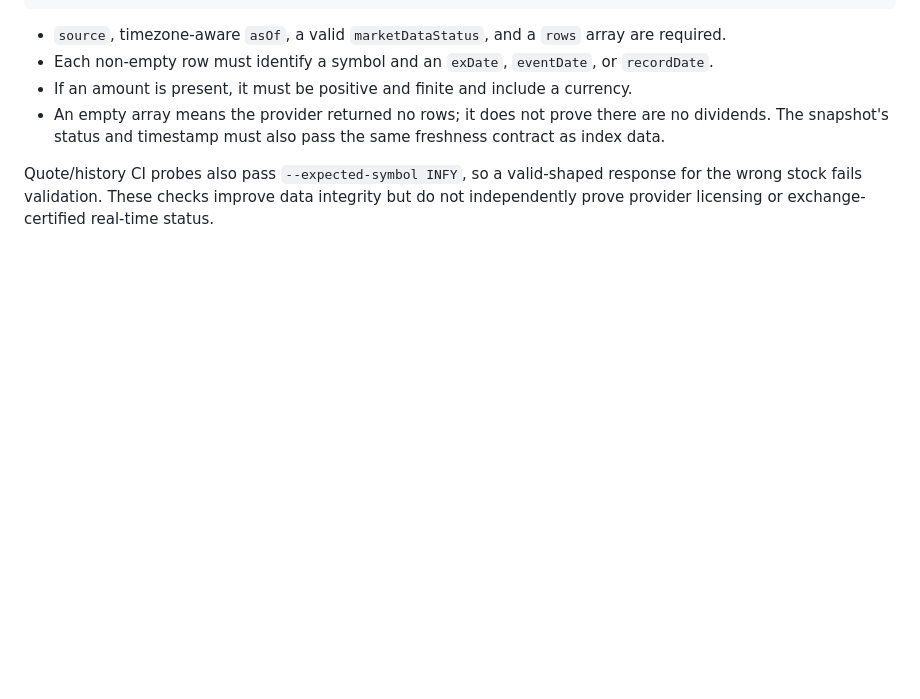
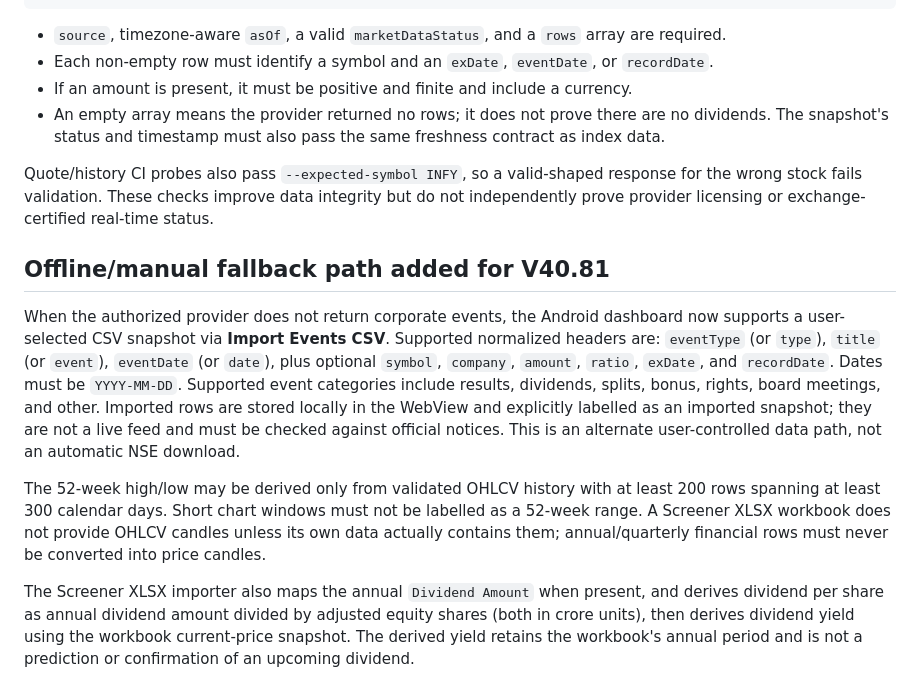
Before and after one commit to bhaveshthaker87/pro-stock-intelligence, a Markdown page: PROVIDER_GATEWAY.md, the part around the change. Drawn GitHub-style; blank space fills up the shorter version.

Commit message:
Document event CSV fallback and validated 52-week/dividend derivations

```diff
--- a/PROVIDER_GATEWAY.md
+++ b/PROVIDER_GATEWAY.md
@@ -70,3 +70,13 @@ Dividends payload:
 - An empty array means the provider returned no rows; it does not prove there are no dividends. The snapshot's status and timestamp must also pass the same freshness contract as index data.
 
 Quote/history CI probes also pass `--expected-symbol INFY`, so a valid-shaped response for the wrong stock fails validation. These checks improve data integrity but do not independently prove provider licensing or exchange-certified real-time status.
+
+
+## Offline/manual fallback path added for V40.81
+
+When the authorized provider does not return corporate events, the Android dashboard now supports a user-selected CSV snapshot via **Import Events CSV**. Supported normalized headers are:
+`eventType` (or `type`), `title` (or `event`), `eventDate` (or `date`), plus optional `symbol`, `company`, `amount`, `ratio`, `exDate`, and `recordDate`. Dates must be `YYYY-MM-DD`. Supported event categories include results, dividends, splits, bonus, rights, board meetings, and other. Imported rows are stored locally in the WebView and explicitly labelled as an imported snapshot; they are not a live feed and must be checked against official notices. This is an alternate user-controlled data path, not an automatic NSE download.
+
+The 52-week high/low may be derived only from validated OHLCV history with at least 200 rows spanning at least 300 calendar days. Short chart windows must not be labelled as a 52-week range. A Screener XLSX workbook does not provide OHLCV candles unless its own data actually contains them; annual/quarterly financial rows must never be converted into price candles.
+
+The Screener XLSX importer also maps the annual `Dividend Amount` when present, and derives dividend per share as annual dividend amount divided by adjusted equity shares (both in crore units), then derives dividend yield using the workbook current-price snapshot. The derived yield retains the workbook's annual period and is not a prediction or confirmation of an upcoming dividend.
```
